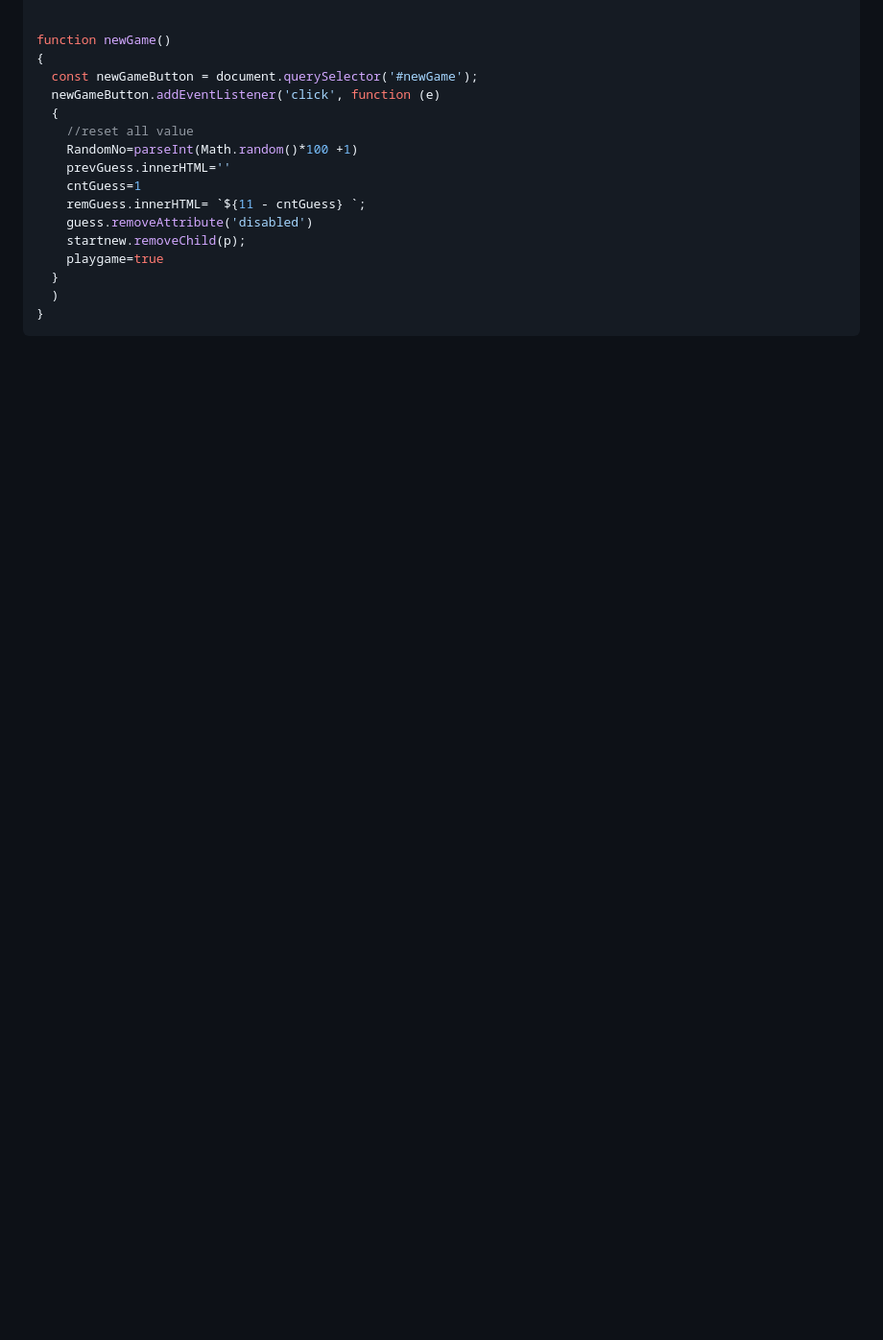
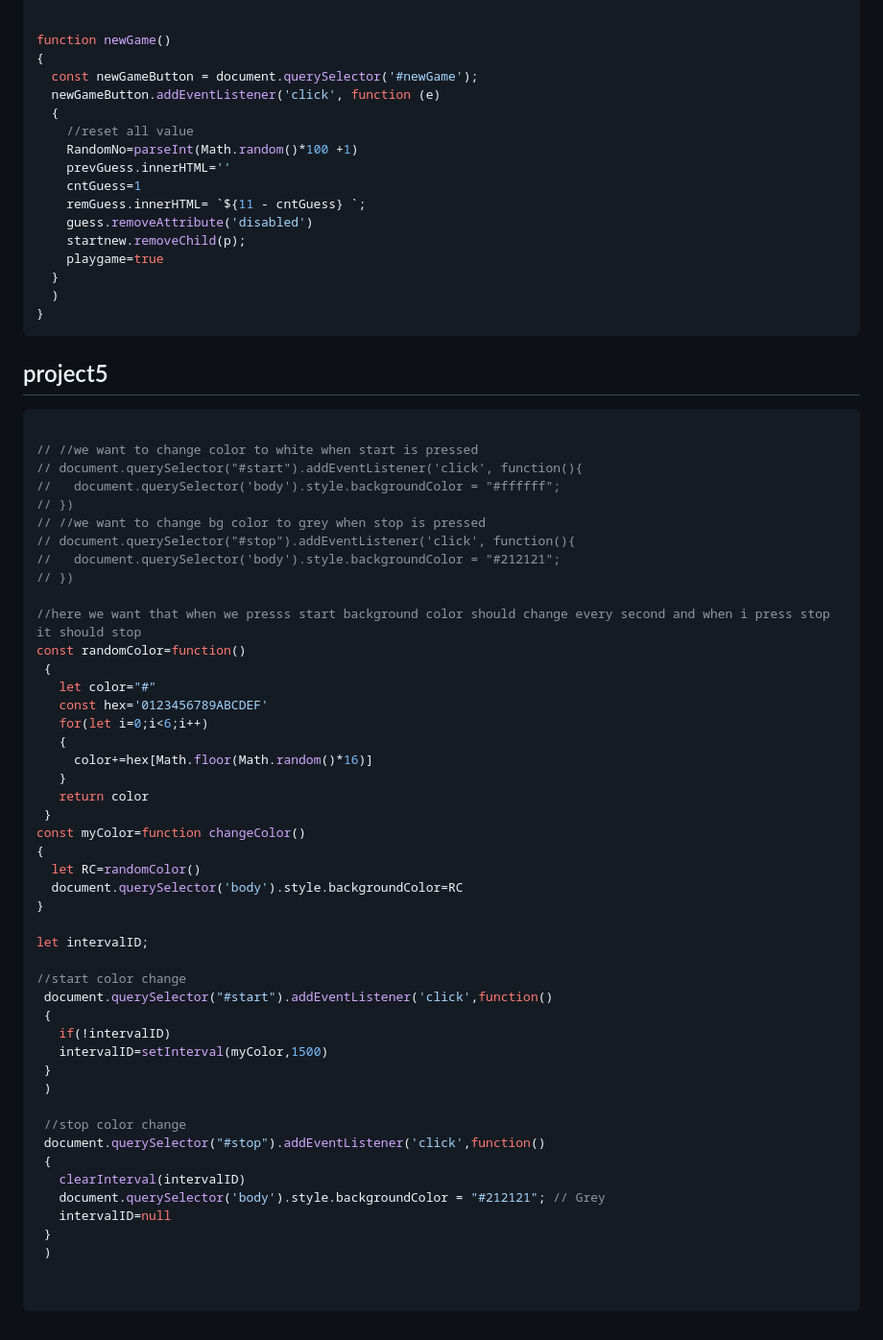
Before and after one commit to devansh0376/Learn-JS, a Markdown page: 07_projects/projectSet1.md, the part around the change. Shown at 96% size. Rendered like a GitHub page; blank space fills up the shorter version.

Commit message:
project 5

````diff
--- a/07_projects/projectSet1.md
+++ b/07_projects/projectSet1.md
@@ -222,3 +222,53 @@ function newGame()
   )
 }
 ```
+## project5
+```javascript
+
+// //we want to change color to white when start is pressed
+// document.querySelector("#start").addEventListener('click', function(){
+//   document.querySelector('body').style.backgroundColor = "#ffffff";
+// })
+// //we want to change bg color to grey when stop is pressed
+// document.querySelector("#stop").addEventListener('click', function(){
+//   document.querySelector('body').style.backgroundColor = "#212121";
+// })
+
+//here we want that when we presss start background color should change every second and when i press stop it should stop
+const randomColor=function()
+ {
+   let color="#"
+   const hex='0123456789ABCDEF'
+   for(let i=0;i<6;i++)
+   {
+     color+=hex[Math.floor(Math.random()*16)]
+   }
+   return color
+ }
+const myColor=function changeColor()
+{
+  let RC=randomColor()
+  document.querySelector('body').style.backgroundColor=RC
+}
+
+let intervalID;
+
+//start color change
+ document.querySelector("#start").addEventListener('click',function()
+ {
+   if(!intervalID)
+   intervalID=setInterval(myColor,1500)
+ }
+ )
+
+ //stop color change
+ document.querySelector("#stop").addEventListener('click',function()
+ {
+   clearInterval(intervalID)
+   document.querySelector('body').style.backgroundColor = "#212121"; // Grey
+   intervalID=null
+ }
+ )
+
+
+```
````
